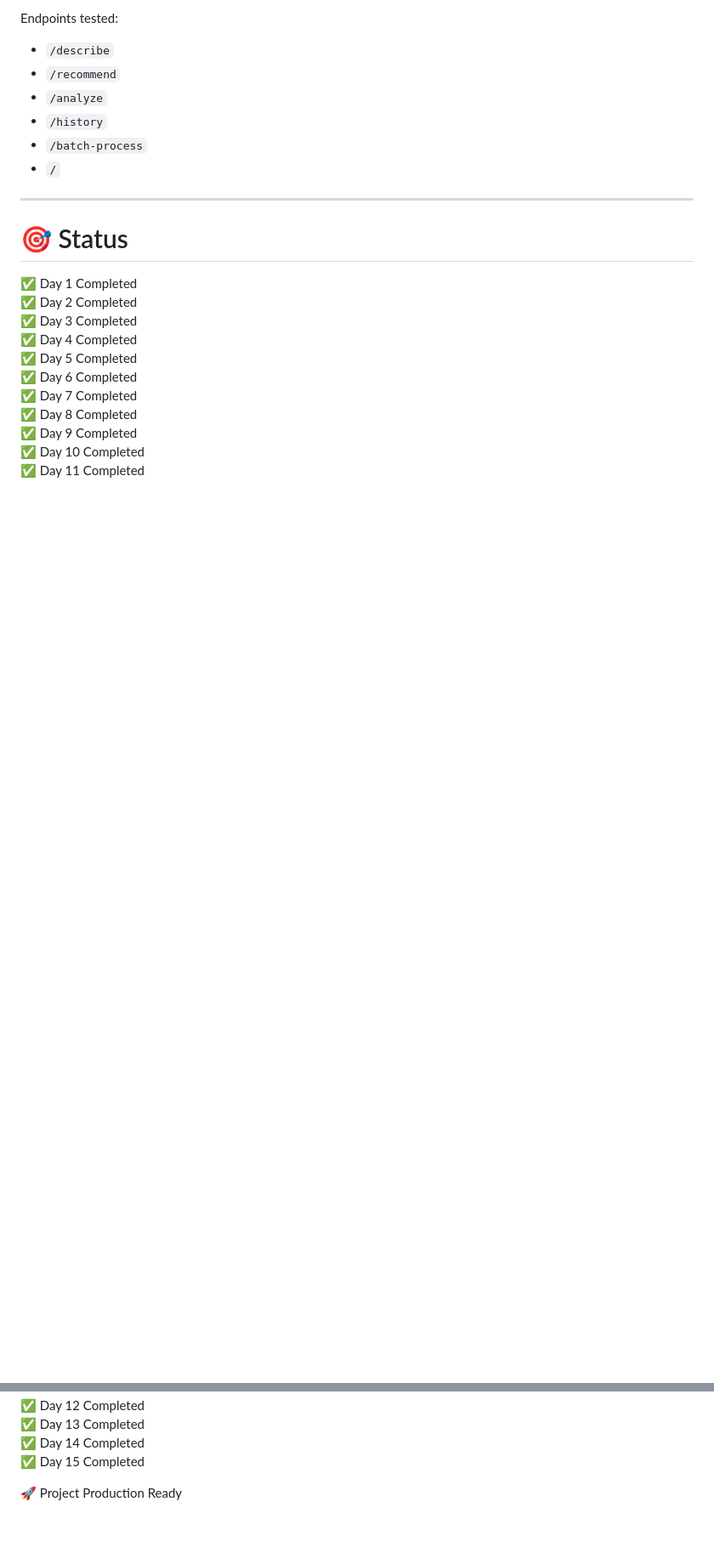
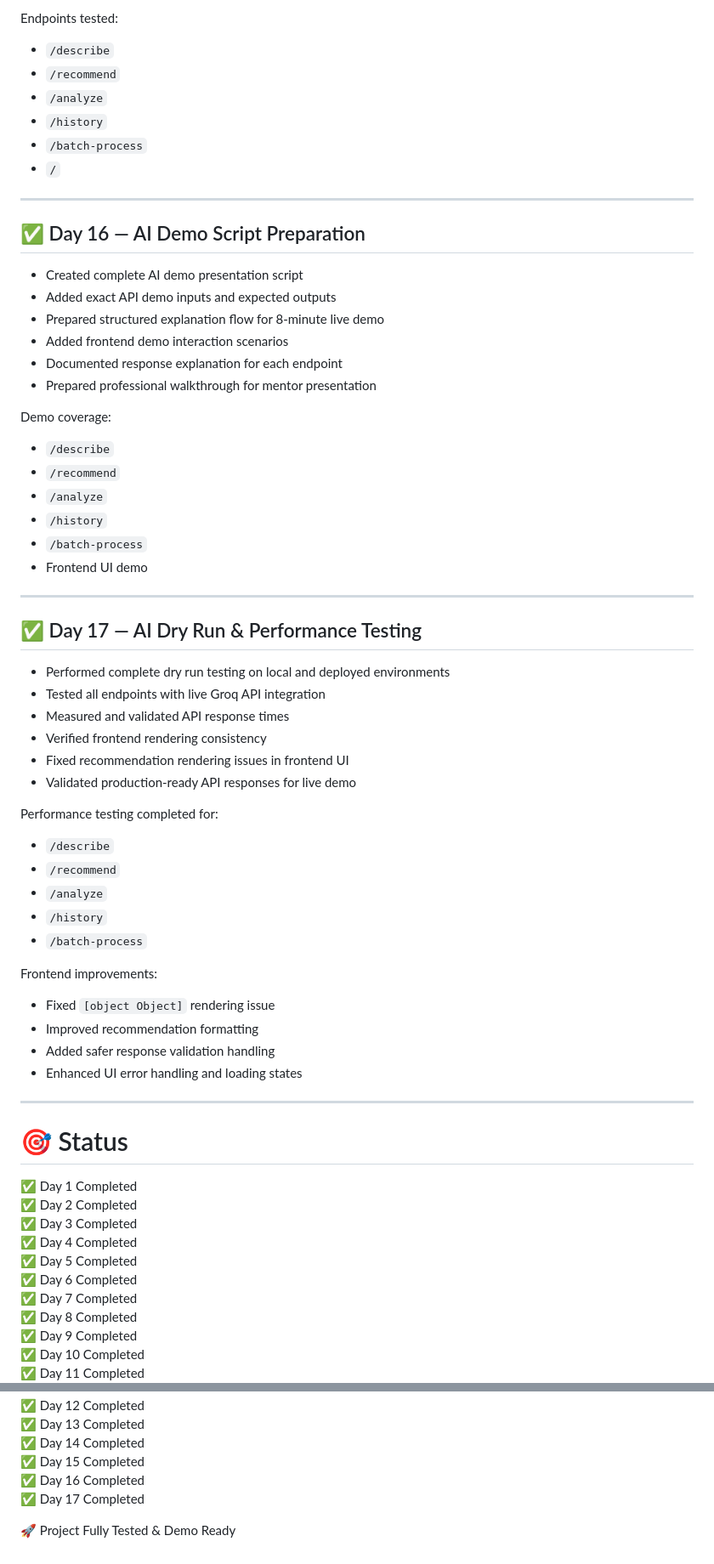
Before and after one commit to Sheel-Vardhan/Ai-Service, a Markdown page: README.md, 2 parts joined by grey strips. Shown at 85% size. GitHub-like rendering; blank space fills up the shorter version.

Commit message:
Updated README with Day 16 and Day 17 progress

```diff
--- a/README.md
+++ b/README.md
@@ -497,6 +497,52 @@ Endpoints tested:
 
 ---
 
+## ✅ Day 16 — AI Demo Script Preparation
+
+- Created complete AI demo presentation script
+- Added exact API demo inputs and expected outputs
+- Prepared structured explanation flow for 8-minute live demo
+- Added frontend demo interaction scenarios
+- Documented response explanation for each endpoint
+- Prepared professional walkthrough for mentor presentation
+
+Demo coverage:
+
+- `/describe`
+- `/recommend`
+- `/analyze`
+- `/history`
+- `/batch-process`
+- Frontend UI demo
+
+---
+
+## ✅ Day 17 — AI Dry Run & Performance Testing
+
+- Performed complete dry run testing on local and deployed environments
+- Tested all endpoints with live Groq API integration
+- Measured and validated API response times
+- Verified frontend rendering consistency
+- Fixed recommendation rendering issues in frontend UI
+- Validated production-ready API responses for live demo
+
+Performance testing completed for:
+
+- `/describe`
+- `/recommend`
+- `/analyze`
+- `/history`
+- `/batch-process`
+
+Frontend improvements:
+
+- Fixed `[object Object]` rendering issue
+- Improved recommendation formatting
+- Added safer response validation handling
+- Enhanced UI error handling and loading states
+
+---
+
 # 🎯 Status
 
 ✅ Day 1 Completed
@@ -514,5 +560,7 @@ Endpoints tested:
 ✅ Day 13 Completed
 ✅ Day 14 Completed
 ✅ Day 15 Completed
+✅ Day 16 Completed
+✅ Day 17 Completed
 
-🚀 Project Production Ready
+🚀 Project Fully Tested & Demo Ready
```
